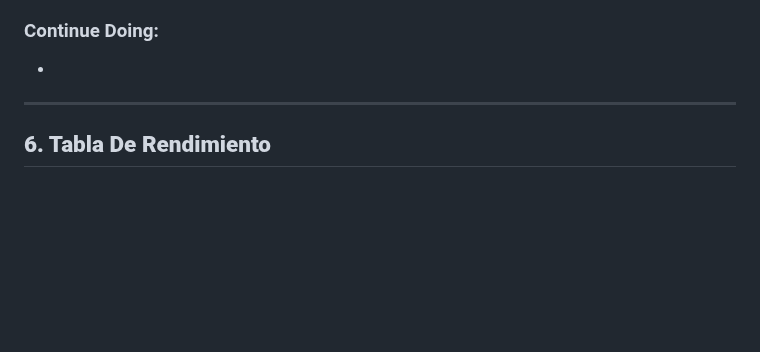
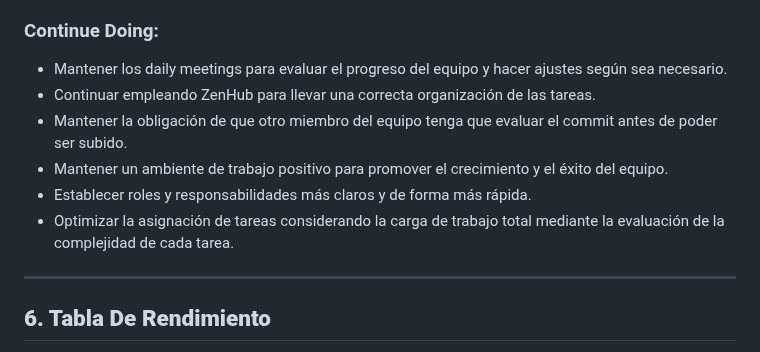
Before and after one commit to jormunrod/PSG2_PetClinic, a Markdown page: docs/Sprint2/SprintRetrospective.md, the part around one of its changes. Rendered like a GitHub page; blank space fills up the shorter version.

```diff
--- a/docs/Sprint2/SprintRetrospective.md
+++ b/docs/Sprint2/SprintRetrospective.md
@@ -58,6 +65,11 @@ El siguiente plan de acción tiene como objetivo identificar acciones concretas
 
 ### Continue Doing:
--
+- Mantener los daily meetings para evaluar el progreso del equipo y hacer ajustes según sea necesario.
+- Continuar empleando ZenHub para llevar una correcta organización de las tareas.
+- Mantener la obligación de que otro miembro del equipo tenga que evaluar el commit antes de poder ser subido.
+- Mantener un ambiente de trabajo positivo para promover el crecimiento y el éxito del equipo.
+- Establecer roles y responsabilidades más claros y de forma más rápida.
+- Optimizar la asignación de tareas considerando la carga de trabajo total mediante la evaluación de la complejidad de cada tarea.
 
 ---
 
```
Also changed, not shown: other parts of docs/Sprint2/SprintRetrospective.md (+16 -9 lines).
